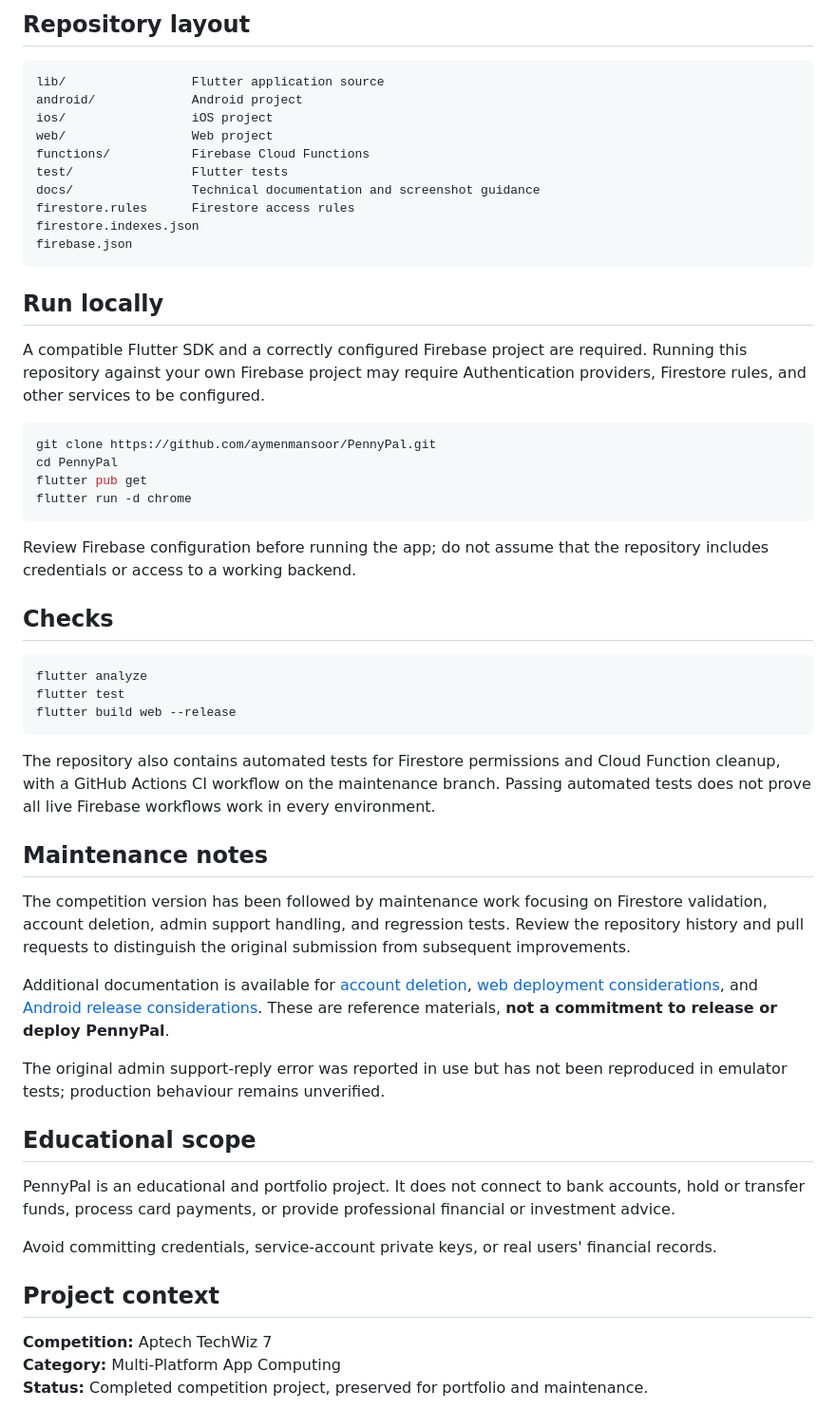
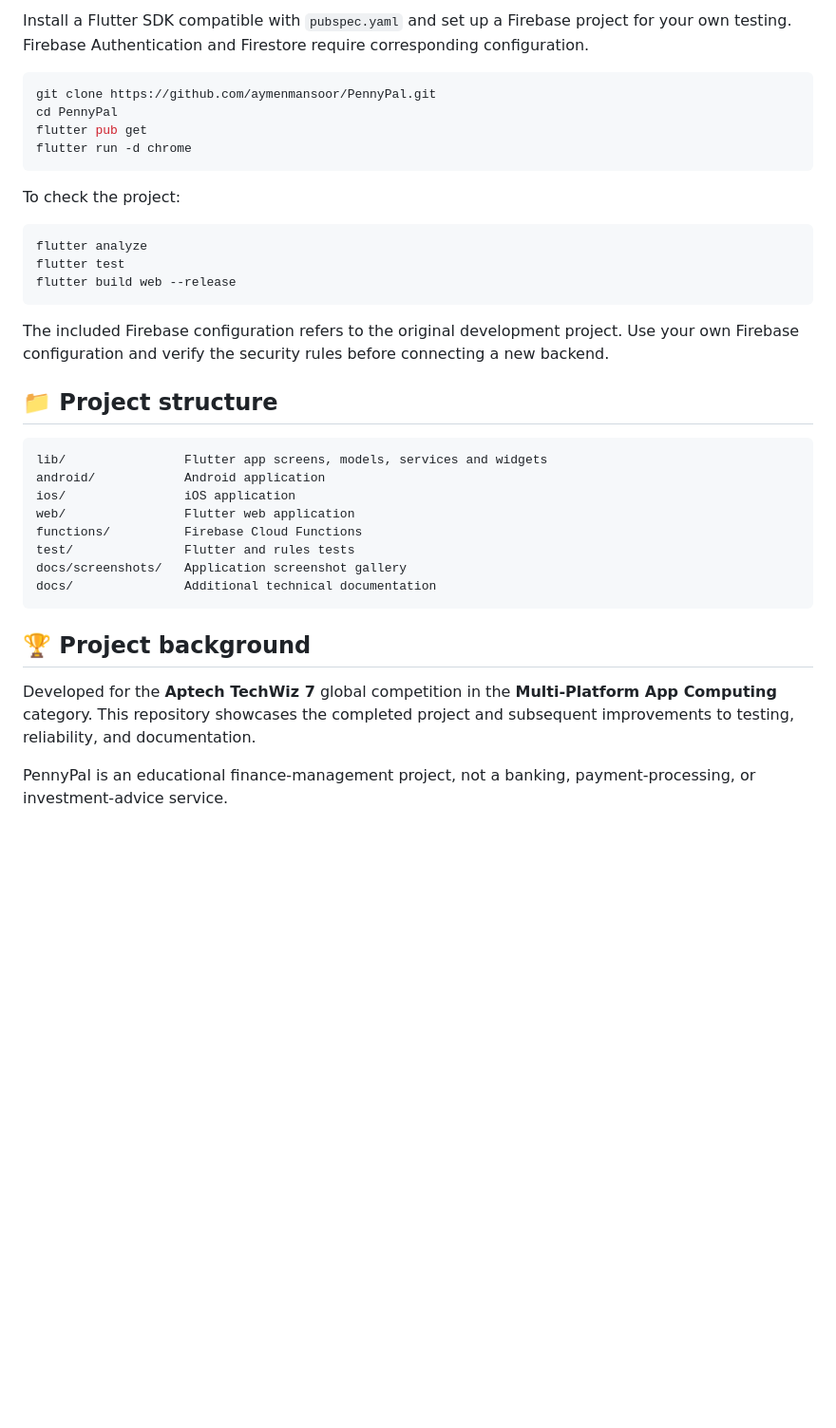
Before and after one commit to aymenmansoor/PennyPal, a Markdown page: README.md, the part around one of its changes. Shown at 95% size. Rendered like a GitHub page; blank space fills up the shorter version.

````diff
--- a/README.md
+++ b/README.md
@@ -70,21 +59,4 @@ The launch and GitHub profile handoff is documented in
-## Repository layout
-
-```text
-lib/                 Flutter application source
-android/             Android project
-ios/                 iOS project
-web/                 Web project
-functions/           Firebase Cloud Functions
-test/                Flutter tests
-docs/                Technical documentation and screenshot guidance
-firestore.rules      Firestore access rules
-firestore.indexes.json
-firebase.json
-```
-
-## Run locally
-
-A compatible Flutter SDK and a correctly configured Firebase project are required. Running this repository against your own Firebase project may require Authentication providers, Firestore rules, and other services to be configured.
+Install a Flutter SDK compatible with `pubspec.yaml` and set up a Firebase project for your own testing. Firebase Authentication and Firestore require corresponding configuration.
 
 ```bash
 git clone https://github.com/aymenmansoor/PennyPal.git
@@ -93,9 +65,7 @@ flutter pub get
 flutter run -d chrome
 ```
 
-Review Firebase configuration before running the app; do not assume that the repository includes credentials or access to a working backend.
-
-## Checks
+To check the project:
 
 ```bash
 flutter analyze
@@ -103,24 +73,23 @@ flutter test
 flutter build web --release
 ```
 
-The repository also contains automated tests for Firestore permissions and Cloud Function cleanup, with a GitHub Actions CI workflow on the maintenance branch. Passing automated tests does not prove all live Firebase workflows work in every environment.
+The included Firebase configuration refers to the original development project. Use your own Firebase configuration and verify the security rules before connecting a new backend.
 
-## Maintenance notes
+## 📁 Project structure
 
-The competition version has been followed by maintenance work focusing on Firestore validation, account deletion, admin support handling, and regression tests. Review the repository history and pull requests to distinguish the original submission from subsequent improvements.
+```text
+lib/                Flutter app screens, models, services and widgets
+android/            Android application
+ios/                iOS application
+web/                Flutter web application
+functions/          Firebase Cloud Functions
+test/               Flutter and rules tests
+docs/screenshots/   Application screenshot gallery
+docs/               Additional technical documentation
+```
 
-Additional documentation is available for [account deletion](docs/ACCOUNT_DELETION.md), [web deployment considerations](docs/PHASE3_WEB_DEMO.md), and [Android release considerations](docs/ANDROID_RELEASE.md). These are reference materials, **not a commitment to release or deploy PennyPal**.
+## 🏆 Project background
 
-The original admin support-reply error was reported in use but has not been reproduced in emulator tests; production behaviour remains unverified.
+Developed for the **Aptech TechWiz 7** global competition in the **Multi-Platform App Computing** category. This repository showcases the completed project and subsequent improvements to testing, reliability, and documentation.
 
-## Educational scope
-
-PennyPal is an educational and portfolio project. It does not connect to bank accounts, hold or transfer funds, process card payments, or provide professional financial or investment advice.
-
-Avoid committing credentials, service-account private keys, or real users' financial records.
-
-## Project context
-
-**Competition:** Aptech TechWiz 7
-**Category:** Multi-Platform App Computing
-**Status:** Completed competition project, preserved for portfolio and maintenance.
+PennyPal is an educational finance-management project, not a banking, payment-processing, or investment-advice service.
````
Also changed, not shown: other parts of README.md (+40 -51 lines).
